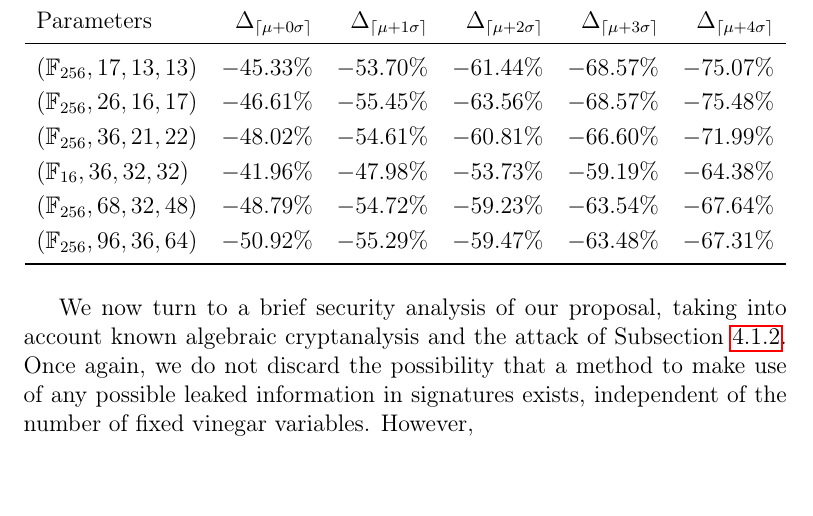
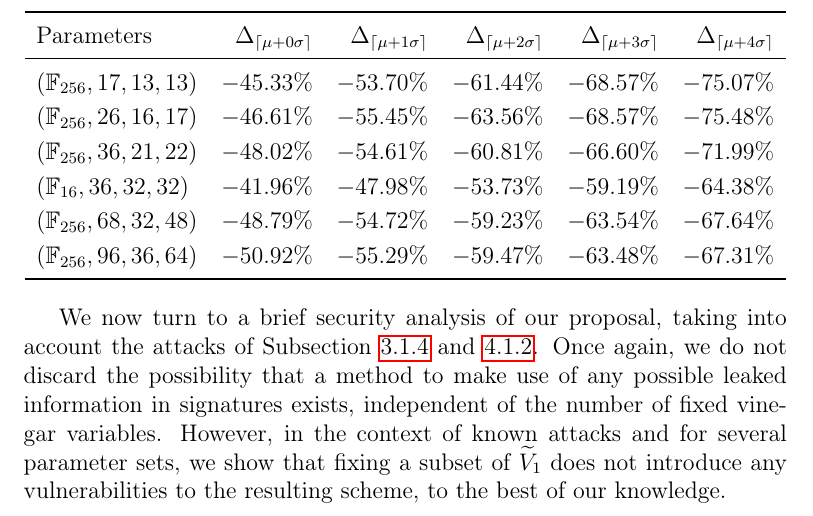
Before and after one commit to zambonin/msc, a LaTeX thesis (main.tex): part of page 64 of 79, cut so that both start at the same text. Compiled offline with pdfLaTeX.

Commit message:
overleaf_to_git: update main.tex from r16291 to r16302

```diff
--- a/main.tex
+++ b/main.tex
@@ -1551,7 +1551,7 @@ Through the knowledge of such probabilities, it is a choice of the user to gener
   \end{tabular}
 \end{table}
 
-We now turn to a brief security analysis of our proposal, taking into account known algebraic cryptanalysis and the attack of Subsection~\ref{subsec:etaks}. Once again, we do not discard the possibility that a method to make use of any possible leaked information in signatures exists, independent of the number of fixed vinegar variables. However,
+We now turn to a brief security analysis of our proposal, taking into account the attacks of Subsection~\ref{subsec:analysis} and~\ref{subsec:etaks}. Once again, we do not discard the possibility that a method to make use of any possible leaked information in signatures exists, independent of the number of fixed vinegar variables. However, in the context of known attacks and for several parameter sets, we show that fixing a subset of $\widetilde{V}_{1}$ does not introduce any vulnerabilities to the resulting scheme, to the best of our knowledge.
 
 
 
```
